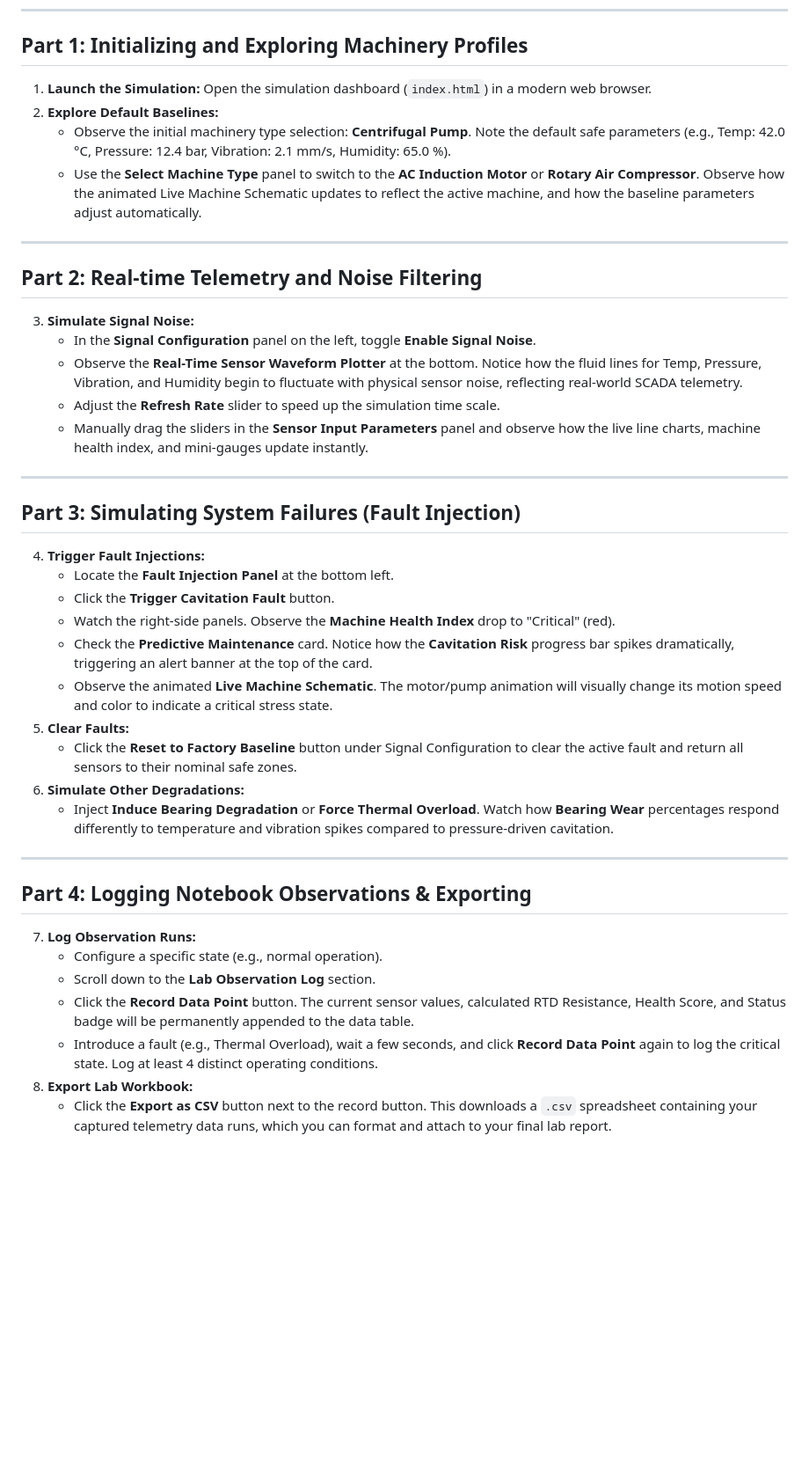
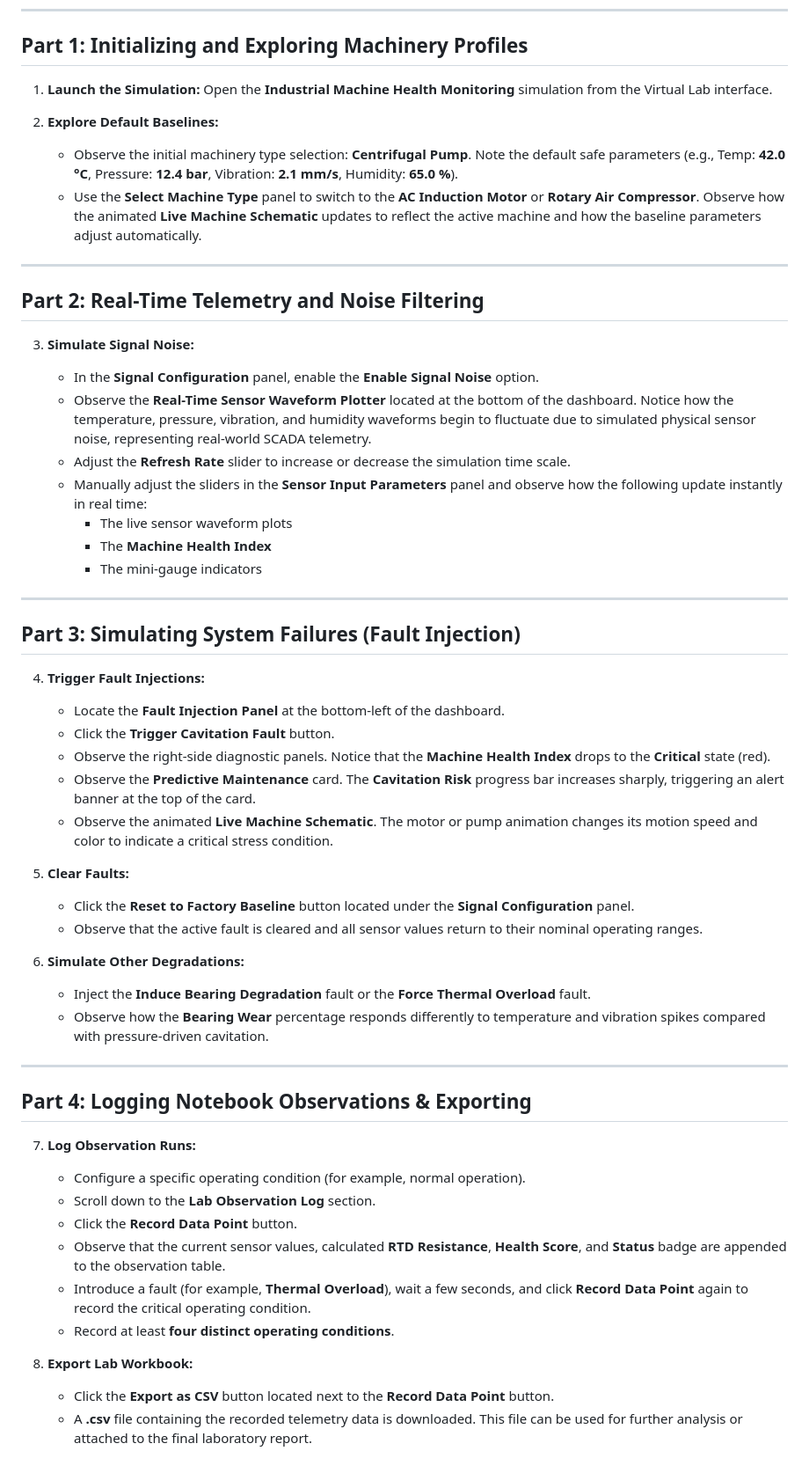
Before and after one commit to vlabsdei/VLab_Kripa, a Markdown page: exp1-industrial-sensor-monitoring/procedure.md, the part around the change. Shown at 88% size. Drawn GitHub-style; blank space fills up the shorter version.

Commit message:
Experiment-1
Updated procedure steps for clarity and consistency in formatting.

```diff
--- a/exp1-industrial-sensor-monitoring/procedure.md
+++ b/exp1-industrial-sensor-monitoring/procedure.md
@@ -6,44 +6,62 @@ Follow these steps to conduct the virtual lab experiment:
 
 ## Part 1: Initializing and Exploring Machinery Profiles
 
-1. **Launch the Simulation:** Open the simulation dashboard (`index.html`) in a modern web browser.
+1. **Launch the Simulation:** Open the **Industrial Machine Health Monitoring** simulation from the Virtual Lab interface.
+
 2. **Explore Default Baselines:**
-   - Observe the initial machinery type selection: **Centrifugal Pump**. Note the default safe parameters (e.g., Temp: 42.0 °C, Pressure: 12.4 bar, Vibration: 2.1 mm/s, Humidity: 65.0 %).
-   - Use the **Select Machine Type** panel to switch to the **AC Induction Motor** or **Rotary Air Compressor**. Observe how the animated Live Machine Schematic updates to reflect the active machine, and how the baseline parameters adjust automatically.
+   - Observe the initial machinery type selection: **Centrifugal Pump**. Note the default safe parameters (e.g., Temp: **42.0 °C**, Pressure: **12.4 bar**, Vibration: **2.1 mm/s**, Humidity: **65.0 %**).
+   - Use the **Select Machine Type** panel to switch to the **AC Induction Motor** or **Rotary Air Compressor**. Observe how the animated **Live Machine Schematic** updates to reflect the active machine and how the baseline parameters adjust automatically.
 
 ---
 
-## Part 2: Real-time Telemetry and Noise Filtering
+## Part 2: Real-Time Telemetry and Noise Filtering
 
 3. **Simulate Signal Noise:**
-   - In the **Signal Configuration** panel on the left, toggle **Enable Signal Noise**.
-   - Observe the **Real-Time Sensor Waveform Plotter** at the bottom. Notice how the fluid lines for Temp, Pressure, Vibration, and Humidity begin to fluctuate with physical sensor noise, reflecting real-world SCADA telemetry.
-   - Adjust the **Refresh Rate** slider to speed up the simulation time scale.
-   - Manually drag the sliders in the **Sensor Input Parameters** panel and observe how the live line charts, machine health index, and mini-gauges update instantly.
+
+   - In the **Signal Configuration** panel, enable the **Enable Signal Noise** option.
+   - Observe the **Real-Time Sensor Waveform Plotter** located at the bottom of the dashboard. Notice how the temperature, pressure, vibration, and humidity waveforms begin to fluctuate due to simulated physical sensor noise, representing real-world SCADA telemetry.
+   - Adjust the **Refresh Rate** slider to increase or decrease the simulation time scale.
+   - Manually adjust the sliders in the **Sensor Input Parameters** panel and observe how the following update instantly in real time:
+     - The live sensor waveform plots
+     - The **Machine Health Index**
+     - The mini-gauge indicators
 
 ---
 
 ## Part 3: Simulating System Failures (Fault Injection)
 
 4. **Trigger Fault Injections:**
-   - Locate the **Fault Injection Panel** at the bottom left.
+
+   - Locate the **Fault Injection Panel** at the bottom-left of the dashboard.
    - Click the **Trigger Cavitation Fault** button.
-   - Watch the right-side panels. Observe the **Machine Health Index** drop to "Critical" (red).
-   - Check the **Predictive Maintenance** card. Notice how the **Cavitation Risk** progress bar spikes dramatically, triggering an alert banner at the top of the card.
-   - Observe the animated **Live Machine Schematic**. The motor/pump animation will visually change its motion speed and color to indicate a critical stress state.
+   - Observe the right-side diagnostic panels. Notice that the **Machine Health Index** drops to the **Critical** state (red).
+   - Observe the **Predictive Maintenance** card. The **Cavitation Risk** progress bar increases sharply, triggering an alert banner at the top of the card.
+   - Observe the animated **Live Machine Schematic**. The motor or pump animation changes its motion speed and color to indicate a critical stress condition.
+
 5. **Clear Faults:**
-   - Click the **Reset to Factory Baseline** button under Signal Configuration to clear the active fault and return all sensors to their nominal safe zones.
+
+   - Click the **Reset to Factory Baseline** button located under the **Signal Configuration** panel.
+   - Observe that the active fault is cleared and all sensor values return to their nominal operating ranges.
+
 6. **Simulate Other Degradations:**
-   - Inject **Induce Bearing Degradation** or **Force Thermal Overload**. Watch how **Bearing Wear** percentages respond differently to temperature and vibration spikes compared to pressure-driven cavitation.
+
+   - Inject the **Induce Bearing Degradation** fault or the **Force Thermal Overload** fault.
+   - Observe how the **Bearing Wear** percentage responds differently to temperature and vibration spikes compared with pressure-driven cavitation.
 
 ---
 
 ## Part 4: Logging Notebook Observations & Exporting
 
 7. **Log Observation Runs:**
-   - Configure a specific state (e.g., normal operation).
+
+   - Configure a specific operating condition (for example, normal operation).
    - Scroll down to the **Lab Observation Log** section.
-   - Click the **Record Data Point** button. The current sensor values, calculated RTD Resistance, Health Score, and Status badge will be permanently appended to the data table.
-   - Introduce a fault (e.g., Thermal Overload), wait a few seconds, and click **Record Data Point** again to log the critical state. Log at least 4 distinct operating conditions.
+   - Click the **Record Data Point** button.
+   - Observe that the current sensor values, calculated **RTD Resistance**, **Health Score**, and **Status** badge are appended to the observation table.
+   - Introduce a fault (for example, **Thermal Overload**), wait a few seconds, and click **Record Data Point** again to record the critical operating condition.
+   - Record at least **four distinct operating conditions**.
+
 8. **Export Lab Workbook:**
-   - Click the **Export as CSV** button next to the record button. This downloads a `.csv` spreadsheet containing your captured telemetry data runs, which you can format and attach to your final lab report.
+
+   - Click the **Export as CSV** button located next to the **Record Data Point** button.
+   - A **.csv** file containing the recorded telemetry data is downloaded. This file can be used for further analysis or attached to the final laboratory report.
```
